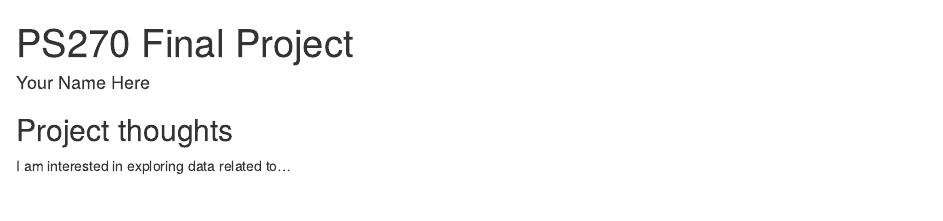
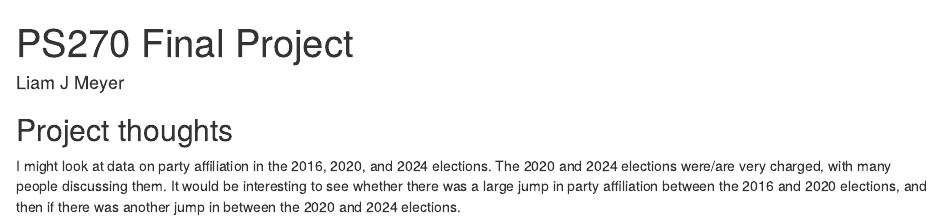
Before and after one commit to LJMeyer-programing/PS270_Final_Project, an R Markdown document (index.Rmd): the page in a window 1100 px wide, from its top. Rendered offline with R 4.5, knitr and Pandoc, with nearby package versions; drawn as R Markdown's standard HTML page in place of the format the file asks for.

Commit message:
Changed the name of the author, the description, and added some ideas under "Project Thoughts".

```diff
--- a/index.Rmd
+++ b/index.Rmd
@@ -1,7 +1,7 @@
 ---
 title: "PS270 Final Project"
-author: "Your Name Here"
-description: "My final project"
+author: "Liam J Meyer"
+description: "WIP Final Project"
 output:
   distill::distill_article:
     self_contained: false
@@ -11,4 +11,4 @@ output:
 
 ## Project thoughts
 
-I am interested in exploring data related to...
+I might look at data on party affiliation in the 2016, 2020, and 2024 elections. The 2020 and 2024 elections were/are very charged, with many people discussing them. It would be interesting to see whether there was a large jump in party affiliation between the 2016 and 2020 elections, and then if there was another jump in between the 2020 and 2024 elections.
```
Also changed, not shown: index.html.
